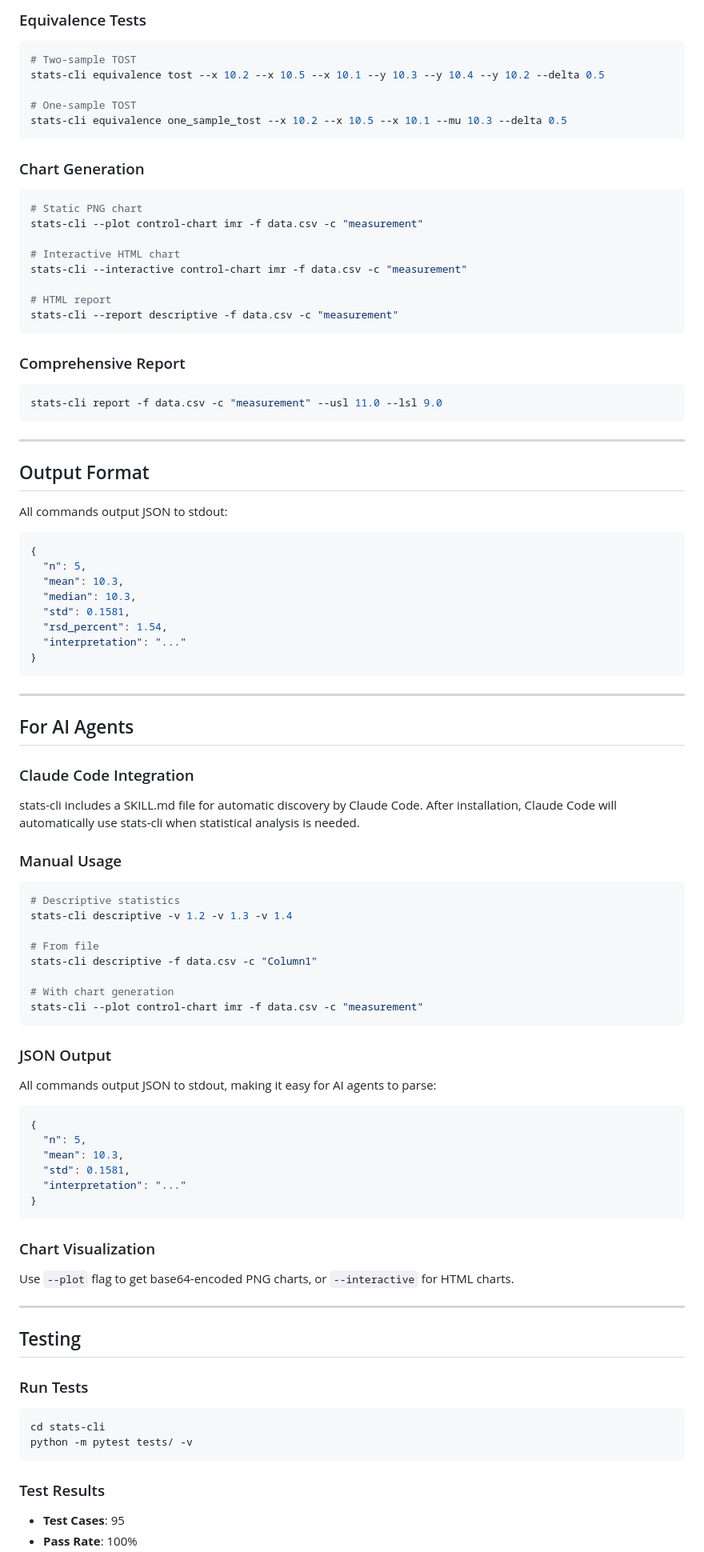
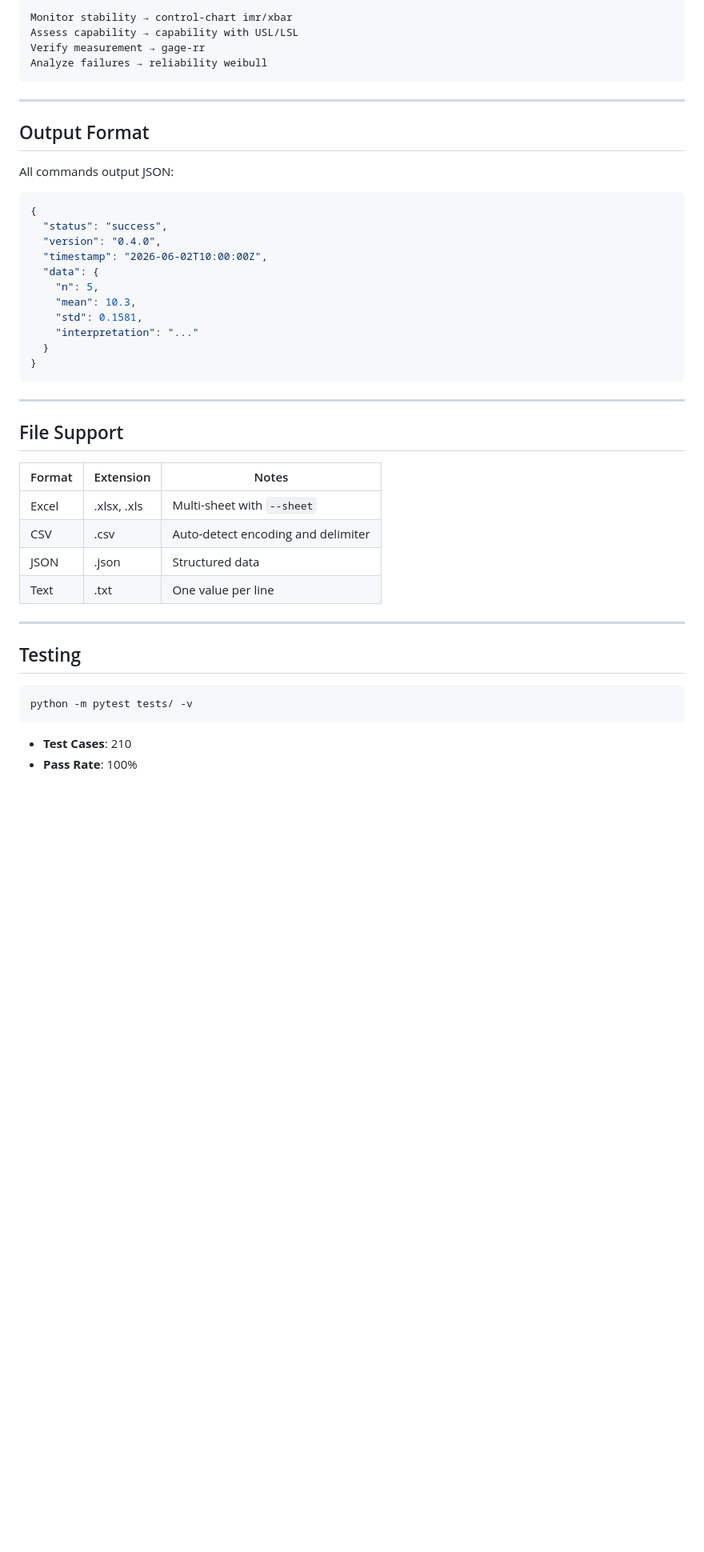
Before and after one commit to haowuxiwang/pharma-cli, a Markdown page: README.md, the part around one of its changes. Shown at 80% size. GitHub-like rendering; blank space fills up the shorter version.

````diff
--- a/README.md
+++ b/README.md
@@ -206,94 +150,47 @@ stats-cli nonparametric wilcoxon --x 10.2 --x 10.5 --x 10.1 --y 10.8 --y 10.9 --
-### Equivalence Tests
-```bash
-# Two-sample TOST
-stats-cli equivalence tost --x 10.2 --x 10.5 --x 10.1 --y 10.3 --y 10.4 --y 10.2 --delta 0.5
-
-# One-sample TOST
-stats-cli equivalence one_sample_tost --x 10.2 --x 10.5 --x 10.1 --mu 10.3 --delta 0.5
-```
-
-### Chart Generation
-```bash
-# Static PNG chart
-stats-cli --plot control-chart imr -f data.csv -c "measurement"
-
-# Interactive HTML chart
-stats-cli --interactive control-chart imr -f data.csv -c "measurement"
-
-# HTML report
-stats-cli --report descriptive -f data.csv -c "measurement"
-```
-
-### Comprehensive Report
-```bash
-stats-cli report -f data.csv -c "measurement" --usl 11.0 --lsl 9.0
+Monitor stability → control-chart imr/xbar
+Assess capability → capability with USL/LSL
+Verify measurement → gage-rr
+Analyze failures → reliability weibull
 ```
 
 ---
 
 ## Output Format
 
-All commands output JSON to stdout:
+All commands output JSON:
 
 ```json
 {
-  "n": 5,
-  "mean": 10.3,
-  "median": 10.3,
-  "std": 0.1581,
-  "rsd_percent": 1.54,
-  "interpretation": "..."
+  "status": "success",
+  "version": "0.4.0",
+  "timestamp": "2026-06-02T10:00:00Z",
+  "data": {
+    "n": 5,
+    "mean": 10.3,
+    "std": 0.1581,
+    "interpretation": "..."
+  }
 }
 ```
 
 ---
 
-## For AI Agents
+## File Support
 
-### Claude Code Integration
-
-stats-cli includes a SKILL.md file for automatic discovery by Claude Code. After installation, Claude Code will automatically use stats-cli when statistical analysis is needed.
-
-### Manual Usage
-
-```bash
-# Descriptive statistics
-stats-cli descriptive -v 1.2 -v 1.3 -v 1.4
-
-# From file
-stats-cli descriptive -f data.csv -c "Column1"
-
-# With chart generation
-stats-cli --plot control-chart imr -f data.csv -c "measurement"
-```
-
-### JSON Output
-
-All commands output JSON to stdout, making it easy for AI agents to parse:
-
-```json
-{
-  "n": 5,
-  "mean": 10.3,
-  "std": 0.1581,
-  "interpretation": "..."
-}
-```
-
-### Chart Visualization
-
-Use `--plot` flag to get base64-encoded PNG charts, or `--interactive` for HTML charts.
+| Format | Extension | Notes |
+|--------|-----------|-------|
+| Excel | .xlsx, .xls | Multi-sheet with `--sheet` |
+| CSV | .csv | Auto-detect encoding and delimiter |
+| JSON | .json | Structured data |
+| Text | .txt | One value per line |
 
 ---
 
 ## Testing
 
-### Run Tests
 ```bash
-cd stats-cli
 python -m pytest tests/ -v
 ```
 
-### Test Results
-- **Test Cases**: 95
+- **Test Cases**: 210
 - **Pass Rate**: 100%
````
Also changed, not shown: other parts of README.md (+112 -177 lines), CHANGELOG.md (+51 -0 lines).
